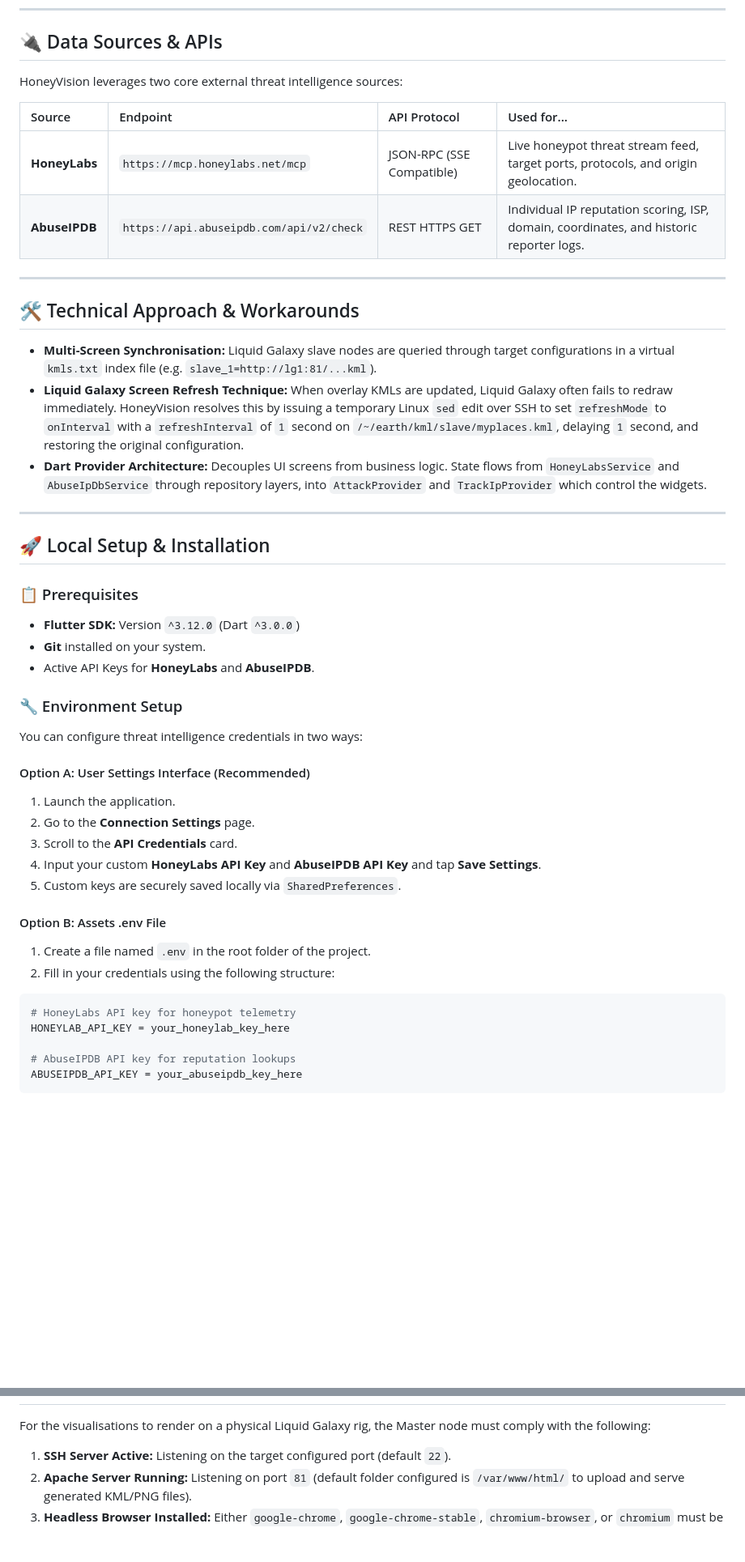
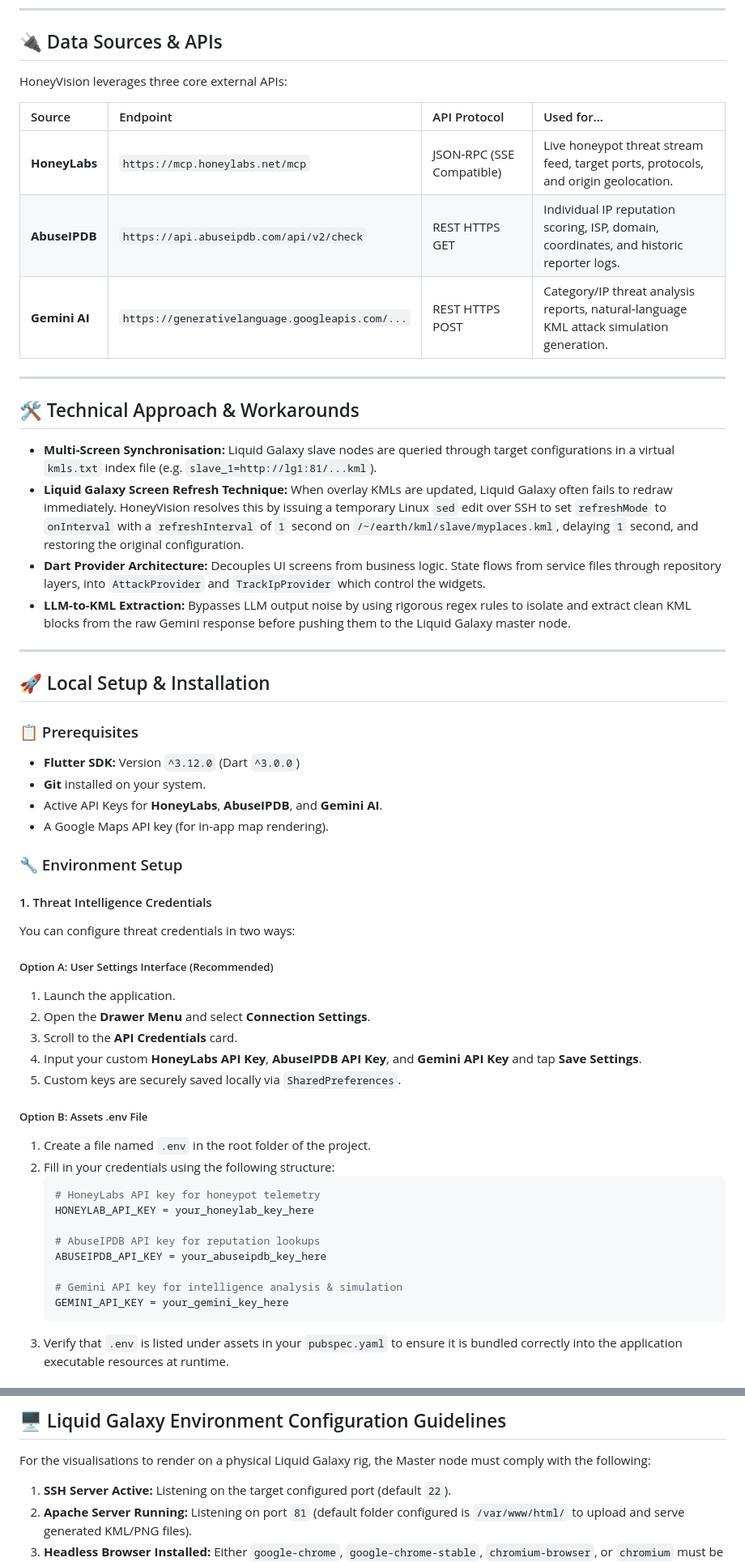
Before and after one commit to graniteviper/CyberVisualiser, a Markdown page: README.md, 2 parts joined by grey strips. Shown at 81% size. Drawn GitHub-style; blank space fills up the shorter version.

Commit message:
feat(docs): Updating readme with updated app features and installation procedures

````diff
--- a/README.md
+++ b/README.md
@@ -52,12 +64,13 @@ graph TD
 
 ## 🔌 Data Sources & APIs
 
-HoneyVision leverages two core external threat intelligence sources:
+HoneyVision leverages three core external APIs:
 
 | Source | Endpoint | API Protocol | Used for... |
 | :--- | :--- | :--- | :--- |
 | **HoneyLabs** | `https://mcp.honeylabs.net/mcp` | JSON-RPC (SSE Compatible) | Live honeypot threat stream feed, target ports, protocols, and origin geolocation. |
 | **AbuseIPDB** | `https://api.abuseipdb.com/api/v2/check` | REST HTTPS GET | Individual IP reputation scoring, ISP, domain, coordinates, and historic reporter logs. |
+| **Gemini AI** | `https://generativelanguage.googleapis.com/...` | REST HTTPS POST | Category/IP threat analysis reports, natural-language KML attack simulation generation. |
 
 ---
 
@@ -65,7 +78,8 @@ HoneyVision leverages two core external threat intelligence sources:
 
 * **Multi-Screen Synchronisation:** Liquid Galaxy slave nodes are queried through target configurations in a virtual `kmls.txt` index file (e.g. `slave_1=http://lg1:81/...kml`).
 * **Liquid Galaxy Screen Refresh Technique:** When overlay KMLs are updated, Liquid Galaxy often fails to redraw immediately. HoneyVision resolves this by issuing a temporary Linux `sed` edit over SSH to set `refreshMode` to `onInterval` with a `refreshInterval` of `1` second on `/~/earth/kml/slave/myplaces.kml`, delaying `1` second, and restoring the original configuration.
-* **Dart Provider Architecture:** Decouples UI screens from business logic. State flows from `HoneyLabsService` and `AbuseIpDbService` through repository layers, into `AttackProvider` and `TrackIpProvider` which control the widgets.
+* **Dart Provider Architecture:** Decouples UI screens from business logic. State flows from service files through repository layers, into `AttackProvider` and `TrackIpProvider` which control the widgets.
+* **LLM-to-KML Extraction:** Bypasses LLM output noise by using rigorous regex rules to isolate and extract clean KML blocks from the raw Gemini response before pushing them to the Liquid Galaxy master node.
 
 ---
 
@@ -74,27 +88,33 @@ HoneyVision leverages two core external threat intelligence sources:
 ### 📋 Prerequisites
 * **Flutter SDK:** Version `^3.12.0` (Dart `^3.0.0`)
 * **Git** installed on your system.
-* Active API Keys for **HoneyLabs** and **AbuseIPDB**.
+* Active API Keys for **HoneyLabs**, **AbuseIPDB**, and **Gemini AI**.
+* A Google Maps API key (for in-app map rendering).
 
 ### 🔧 Environment Setup
-You can configure threat intelligence credentials in two ways:
 
-#### Option A: User Settings Interface (Recommended)
+#### 1. Threat Intelligence Credentials
+You can configure threat credentials in two ways:
+
+##### Option A: User Settings Interface (Recommended)
 1. Launch the application.
-2. Go to the **Connection Settings** page.
+2. Open the **Drawer Menu** and select **Connection Settings**.
 3. Scroll to the **API Credentials** card.
-4. Input your custom **HoneyLabs API Key** and **AbuseIPDB API Key** and tap **Save Settings**.
+4. Input your custom **HoneyLabs API Key**, **AbuseIPDB API Key**, and **Gemini API Key** and tap **Save Settings**.
 5. Custom keys are securely saved locally via `SharedPreferences`.
 
-#### Option B: Assets .env File
+##### Option B: Assets .env File
 1. Create a file named `.env` in the root folder of the project.
 2. Fill in your credentials using the following structure:
+   ```env
+   # HoneyLabs API key for honeypot telemetry
+   HONEYLAB_API_KEY = your_honeylab_key_here
 
-```env
-# HoneyLabs API key for honeypot telemetry
-HONEYLAB_API_KEY = your_honeylab_key_here
+   # AbuseIPDB API key for reputation lookups
+   ABUSEIPDB_API_KEY = your_abuseipdb_key_here
 
-# AbuseIPDB API key for reputation lookups
-ABUSEIPDB_API_KEY = your_abuseipdb_key_here
-```
+   # Gemini API key for intelligence analysis & simulation
+   GEMINI_API_KEY = your_gemini_key_here
+   ```
+3. Verify that `.env` is listed under assets in your `pubspec.yaml` to ensure it is bundled correctly into the application executable resources at runtime.
 
@@ -132,3 +198,4 @@ flutter test
+## 🖥️ Liquid Galaxy Environment Configuration Guidelines
 
 For the visualisations to render on a physical Liquid Galaxy rig, the Master node must comply with the following:
 1. **SSH Server Active:** Listening on the target configured port (default `22`).
````
Also changed, not shown: other parts of README.md (+93 -35 lines).
